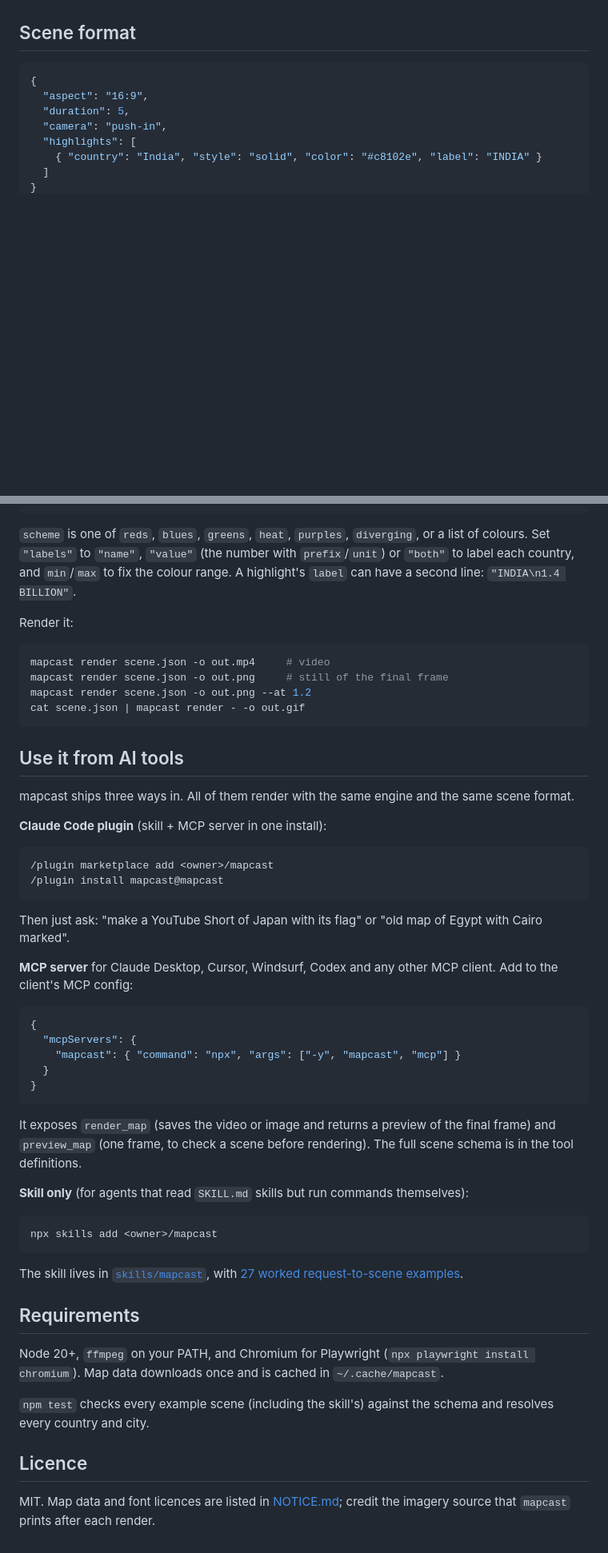
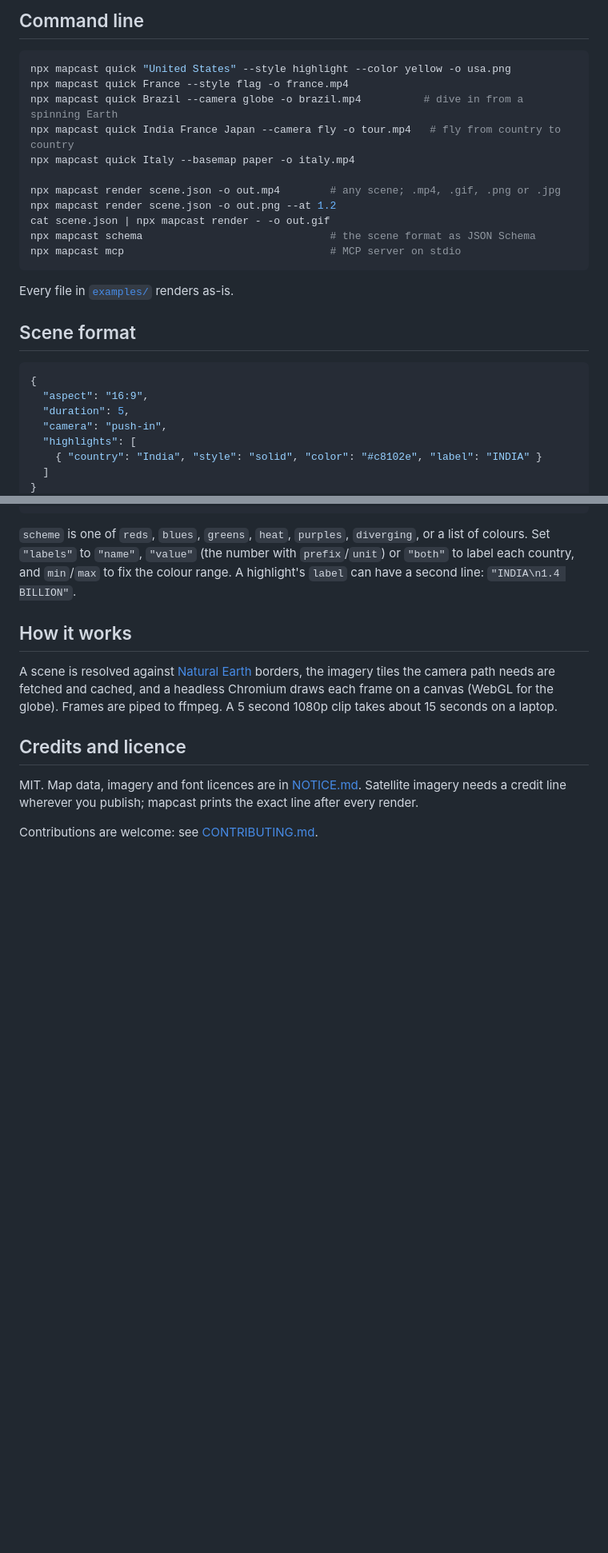
Before and after one commit to 21prnv/mapcast, a Markdown page: README.md, 2 parts joined by grey strips. Shown: that part at 80% size. GitHub-like rendering; blank space fills up the shorter version.

````diff
--- a/README.md
+++ b/README.md
@@ -17,3 +68,20 @@ Every example in [`examples/`](examples) renders as-is: `mapcast render examples
+## Command line
+
+```bash
+npx mapcast quick "United States" --style highlight --color yellow -o usa.png
+npx mapcast quick France --style flag -o france.mp4
+npx mapcast quick Brazil --camera globe -o brazil.mp4          # dive in from a spinning Earth
+npx mapcast quick India France Japan --camera fly -o tour.mp4   # fly from country to country
+npx mapcast quick Italy --basemap paper -o italy.mp4
+
+npx mapcast render scene.json -o out.mp4        # any scene; .mp4, .gif, .png or .jpg
+npx mapcast render scene.json -o out.png --at 1.2
+cat scene.json | npx mapcast render - -o out.gif
+npx mapcast schema                              # the scene format as JSON Schema
+npx mapcast mcp                                 # MCP server on stdio
+```
+
+Every file in [`examples/`](examples) renders as-is.
 
 ## Scene format
 
@@ -79,57 +147,15 @@ Colour countries by a number, with a legend:
 Set `"labels"` to `"name"`, `"value"` (the number with `prefix`/`unit`) or `"both"` to label each country,
 and `min`/`max` to fix the colour range. A highlight's `label` can have a second line: `"INDIA\n1.4 BILLION"`.
 
-Render it:
+## How it works
 
-```bash
-mapcast render scene.json -o out.mp4     # video
-mapcast render scene.json -o out.png     # still of the final frame
-mapcast render scene.json -o out.png --at 1.2
-cat scene.json | mapcast render - -o out.gif
-```
+A scene is resolved against [Natural Earth](https://www.naturalearthdata.com) borders, the imagery tiles the camera
+path needs are fetched and cached, and a headless Chromium draws each frame on a canvas (WebGL for the globe).
+Frames are piped to ffmpeg. A 5 second 1080p clip takes about 15 seconds on a laptop.
 
-## Use it from AI tools
+## Credits and licence
 
-mapcast ships three ways in. All of them render with the same engine and the same scene format.
+MIT. Map data, imagery and font licences are in [NOTICE.md](NOTICE.md). Satellite imagery needs a credit line
+wherever you publish; mapcast prints the exact line after every render.
 
-**Claude Code plugin** (skill + MCP server in one install):
-
-```
-/plugin marketplace add <owner>/mapcast
-/plugin install mapcast@mapcast
-```
-
-Then just ask: "make a YouTube Short of Japan with its flag" or "old map of Egypt with Cairo marked".
-
-**MCP server** for Claude Desktop, Cursor, Windsurf, Codex and any other MCP client. Add to the client's MCP config:
-
-```json
-{
-  "mcpServers": {
-    "mapcast": { "command": "npx", "args": ["-y", "mapcast", "mcp"] }
-  }
-}
-```
-
-It exposes `render_map` (saves the video or image and returns a preview of the final frame) and `preview_map`
-(one frame, to check a scene before rendering). The full scene schema is in the tool definitions.
-
-**Skill only** (for agents that read `SKILL.md` skills but run commands themselves):
-
-```bash
-npx skills add <owner>/mapcast
-```
-
-The skill lives in [`skills/mapcast`](skills/mapcast), with [27 worked request-to-scene examples](skills/mapcast/references/examples.md).
-
-## Requirements
-
-Node 20+, `ffmpeg` on your PATH, and Chromium for Playwright (`npx playwright install chromium`).
-Map data downloads once and is cached in `~/.cache/mapcast`.
-
-`npm test` checks every example scene (including the skill's) against the schema and resolves every country and city.
-
-## Licence
-
-MIT. Map data and font licences are listed in [NOTICE.md](NOTICE.md); credit the imagery source that
-`mapcast` prints after each render.
+Contributions are welcome: see [CONTRIBUTING.md](CONTRIBUTING.md).
````
Also changed, not shown: other parts of README.md (+61 -10 lines), CHANGELOG.md (added, +15 -0 lines), CONTRIBUTING.md (added, +45 -0 lines), docs/gallery.jpg (added), 10 other files.
